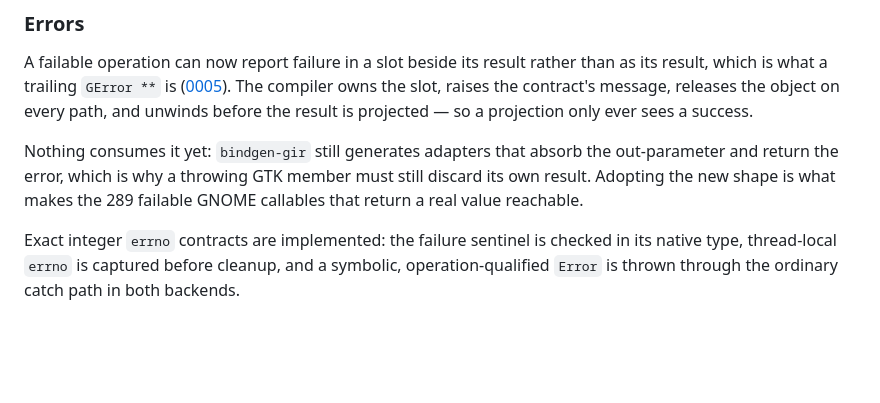
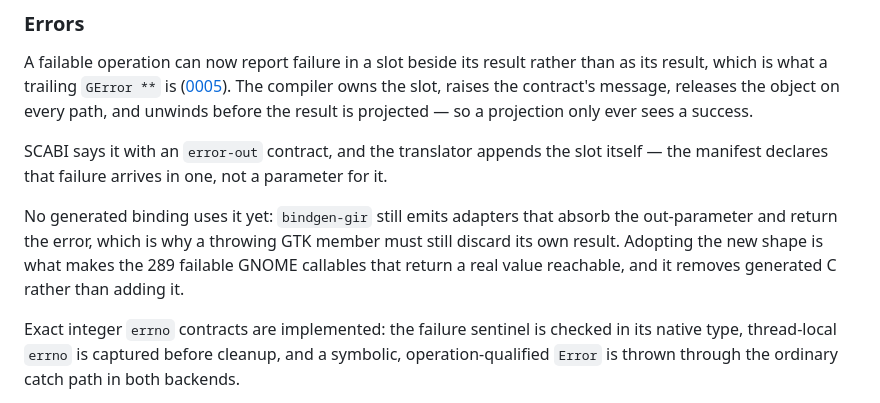
Before and after one commit to AkisArou/native-typescript, a Markdown page: docs/status.md, the part around the change. Rendered like a GitHub page; blank space fills up the shorter version.

```diff
--- a/docs/status.md
+++ b/docs/status.md
@@ -248,10 +248,15 @@ slot, raises the contract's message, releases the object on every path, and
 unwinds before the result is projected — so a projection only ever sees a
 success.
 
-Nothing consumes it yet: `bindgen-gir` still generates adapters that absorb
-the out-parameter and return the error, which is why a throwing GTK member
-must still discard its own result. Adopting the new shape is what makes the
-289 failable GNOME callables that return a real value reachable.
+SCABI says it with an `error-out` contract, and the translator appends the
+slot itself — the manifest declares that failure arrives in one, not a
+parameter for it.
+
+No generated binding uses it yet: `bindgen-gir` still emits adapters that
+absorb the out-parameter and return the error, which is why a throwing GTK
+member must still discard its own result. Adopting the new shape is what makes
+the 289 failable GNOME callables that return a real value reachable, and it
+removes generated C rather than adding it.
 
 
 Exact integer `errno` contracts are implemented: the failure sentinel is
```
Also changed, not shown: docs/records/0005-failure-beside-the-result.md (+15 -6 lines).
